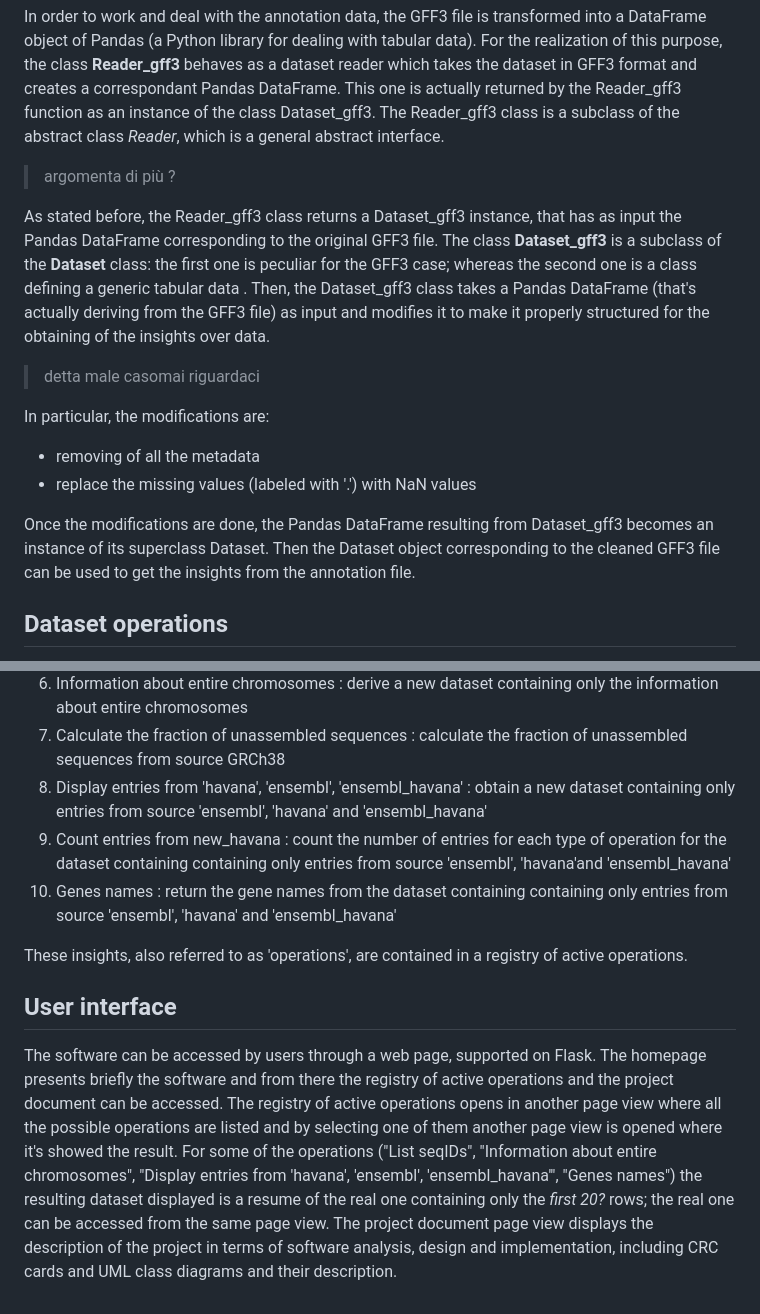
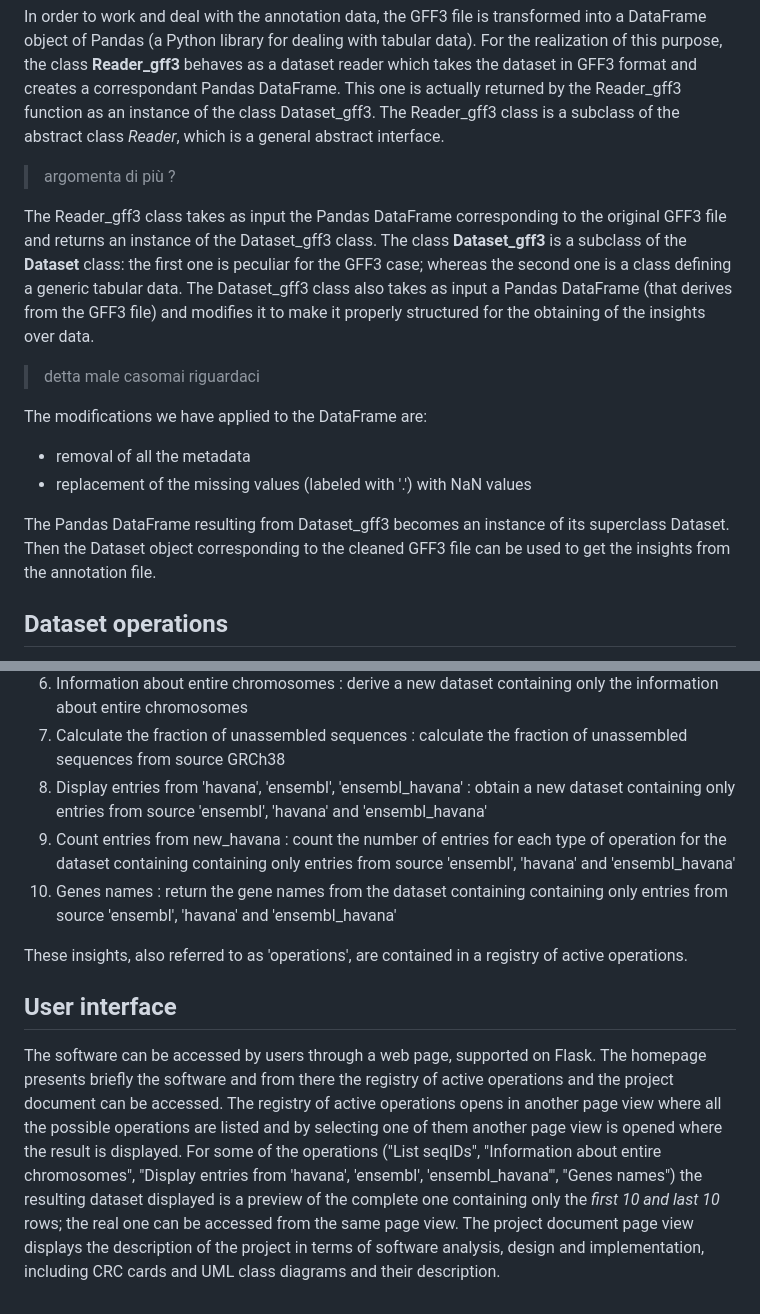
Before and after one commit to mmarimmasca/Advanced-Programming-Project, a Markdown page: README.md, 2 parts joined by grey strips. Drawn GitHub-style.

```diff
--- a/README.md
+++ b/README.md
@@ -25,14 +25,14 @@ For the realization of this purpose, the class **Reader_gff3** behaves as a data
 The Reader_gff3 class is a subclass of the abstract class *Reader*, which is a general abstract interface.
 > argomenta di più ?
 
-As stated before, the Reader_gff3 class returns a Dataset_gff3 instance, that has as input the Pandas DataFrame corresponding to the original GFF3 file. The class **Dataset_gff3** is a subclass of the **Dataset** class: the first one is peculiar for the GFF3 case; whereas the second one is a class defining a generic tabular data . Then, the Dataset_gff3 class takes a Pandas DataFrame (that's actually deriving from the GFF3 file) as input and modifies it to make it properly structured for the obtaining of the insights over data.
+The Reader_gff3 class takes as input the Pandas DataFrame corresponding to the original GFF3 file and returns an instance of the Dataset_gff3 class. The class **Dataset_gff3** is a subclass of the **Dataset** class: the first one is peculiar for the GFF3 case; whereas the second one is a class defining a generic tabular data. The Dataset_gff3 class also takes as input a Pandas DataFrame (that derives from the GFF3 file) and modifies it to make it properly structured for the obtaining of the insights over data.
 > detta male casomai riguardaci
 
-In particular, the modifications are:
-- removing of all the metadata
-- replace the missing values (labeled with '.') with NaN values
+The modifications we have applied to the DataFrame are:
+- removal of all the metadata
+- replacement of the missing values (labeled with '.') with NaN values
 
-Once the modifications are done, the Pandas DataFrame resulting from Dataset_gff3 becomes an instance of its superclass Dataset.
+The Pandas DataFrame resulting from Dataset_gff3 becomes an instance of its superclass Dataset.
 Then the Dataset object corresponding to the cleaned GFF3 file can be used to get the insights from the annotation file.
 
 
@@ -46,14 +46,14 @@ The software allows to get a number of insights over the annotation data. These
 6. Information about entire chromosomes : derive a new dataset containing only the information about entire chromosomes
 7. Calculate the fraction of unassembled sequences : calculate the fraction of unassembled sequences from source GRCh38
 8. Display entries from 'havana', 'ensembl', 'ensembl_havana' : obtain a new dataset containing only entries from source 'ensembl', 'havana' and 'ensembl_havana'
-9. Count entries from new_havana : count the number of entries for each type of operation for the dataset containing containing only entries from source 'ensembl', 'havana'and 'ensembl_havana'
+9. Count entries from new_havana : count the number of entries for each type of operation for the dataset containing containing only entries from source 'ensembl', 'havana' and 'ensembl_havana'
 10. Genes names : return the gene names from the dataset containing containing only entries from source 'ensembl', 'havana' and 'ensembl_havana'
 
 These insights, also referred to as 'operations', are contained in a registry of active operations.
 
 ## User interface
 The software can be accessed by users through a web page, supported on Flask.
-The homepage  presents briefly the software and from there the registry of active operations and the project document can be accessed.
-The registry of active operations opens in another page view where all the possible operations are listed and by selecting one of them another page view is opened where it's showed the result.
-  For some of the operations ("List seqIDs", "Information about entire chromosomes", "Display entries from 'havana', 'ensembl', 'ensembl_havana'", "Genes names") the resulting dataset displayed is a resume of the real one containing only the *first 20?* rows; the real one can be accessed from the same page view.
+The homepage presents briefly the software and from there the registry of active operations and the project document can be accessed.
+The registry of active operations opens in another page view where all the possible operations are listed and by selecting one of them another page view is opened where the result is displayed.
+  For some of the operations ("List seqIDs", "Information about entire chromosomes", "Display entries from 'havana', 'ensembl', 'ensembl_havana'", "Genes names") the resulting dataset displayed is a preview of the complete one containing only the *first 10 and last 10* rows; the real one can be accessed from the same page view.
 The project document page view displays the description of the project in terms of software analysis, design and implementation, including CRC cards and UML class diagrams and their description.
```
